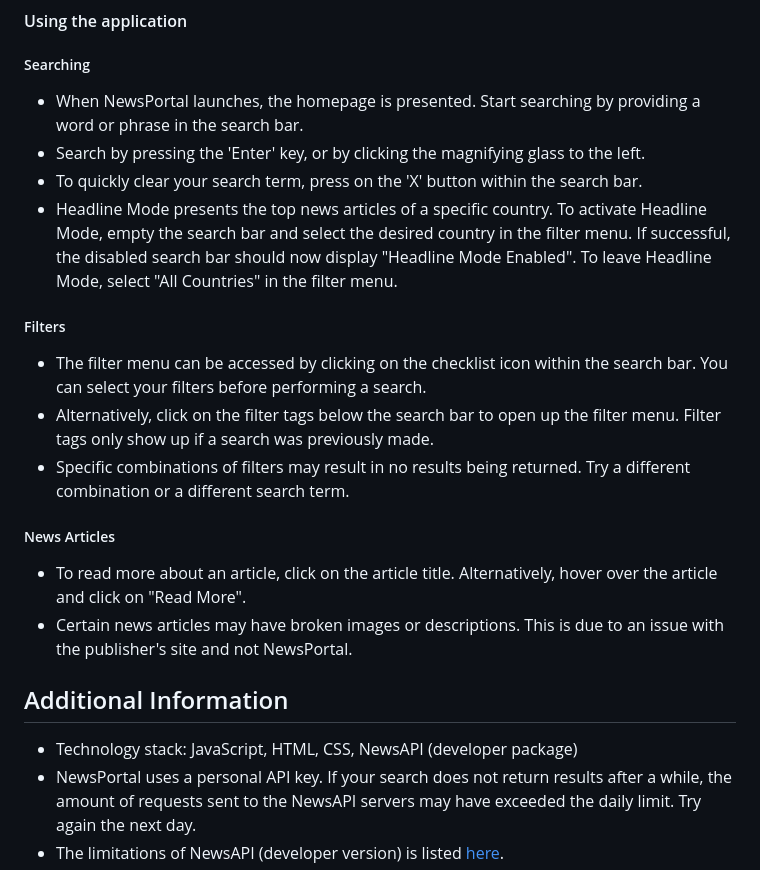
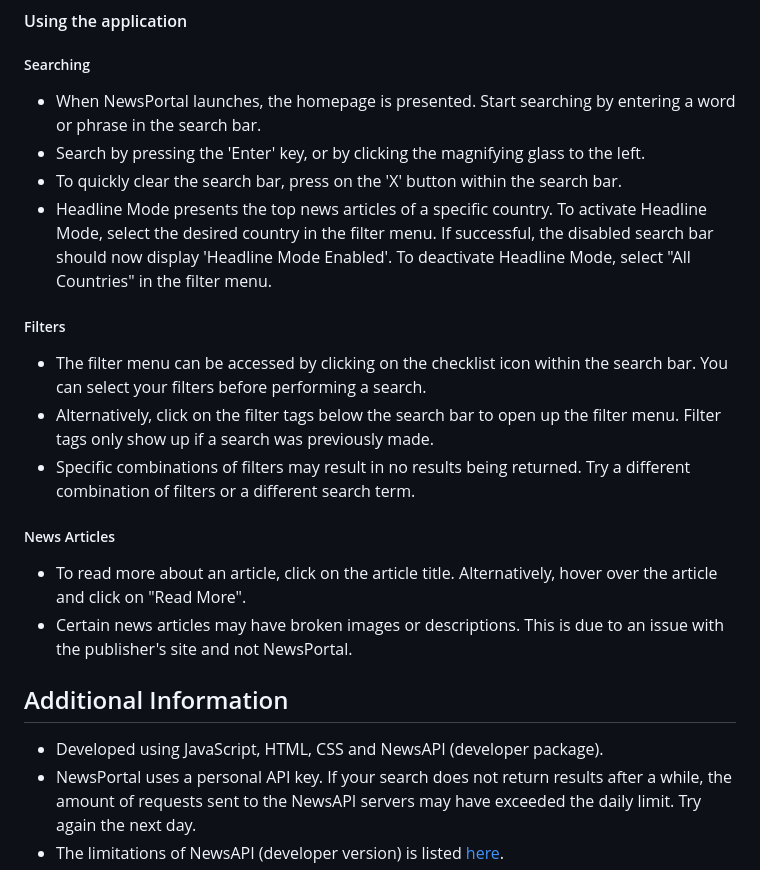
Before and after one commit to carsnl/NewsPortal, a Markdown page: README.md, the part around the change. Rendered like a GitHub page.

Commit message:
Fixed typos in README

```diff
--- a/README.md
+++ b/README.md
@@ -93,15 +93,15 @@ Follow these steps carefully.
 #### Using the application
 
 ##### Searching
-- When NewsPortal launches, the homepage is presented. Start searching by providing a word or phrase in the search bar.
+- When NewsPortal launches, the homepage is presented. Start searching by entering a word or phrase in the search bar.
 - Search by pressing the 'Enter' key, or by clicking the magnifying glass to the left.
-- To quickly clear your search term, press on the 'X' button within the search bar.
-- Headline Mode presents the top news articles of a specific country. To activate Headline Mode, empty the search bar and select the desired country in the filter menu. If successful, the disabled search bar should now display "Headline Mode Enabled". To leave Headline Mode, select "All Countries" in the filter menu.
+- To quickly clear the search bar, press on the 'X' button within the search bar.
+- Headline Mode presents the top news articles of a specific country. To activate Headline Mode, select the desired country in the filter menu. If successful, the disabled search bar should now display 'Headline Mode Enabled'. To deactivate Headline Mode, select "All Countries" in the filter menu.
 
 ##### Filters
 - The filter menu can be accessed by clicking on the checklist icon within the search bar. You can select your filters before performing a search.
 - Alternatively, click on the filter tags below the search bar to open up the filter menu. Filter tags only show up if a search was previously made.
-- Specific combinations of filters may result in no results being returned. Try a different combination or a different search term.
+- Specific combinations of filters may result in no results being returned. Try a different combination of filters or a different search term.
 
 ##### News Articles
 - To read more about an article, click on the article title. Alternatively, hover over the article and click on "Read More".
@@ -109,7 +109,7 @@ Follow these steps carefully.
 
 ## Additional Information <a name="info">
 
-- Technology stack: JavaScript, HTML, CSS, NewsAPI (developer package)
+- Developed using JavaScript, HTML, CSS and NewsAPI (developer package).
 - NewsPortal uses a personal API key. If your search does not return results after a while, the amount of requests sent to the NewsAPI servers may have exceeded the daily limit. Try again the next day.
 - The limitations of NewsAPI (developer version) is listed [here](https://newsapi.org/pricing).
 
```
